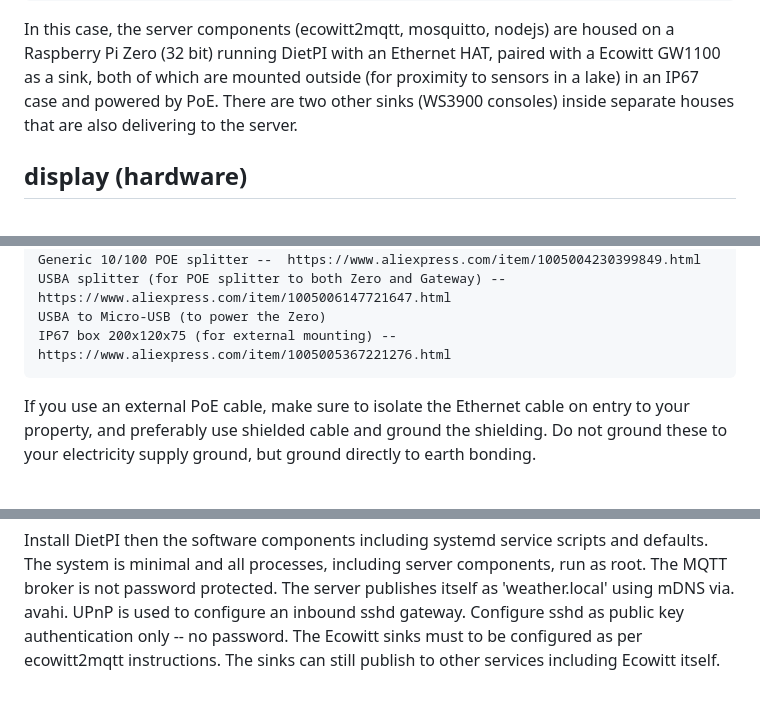
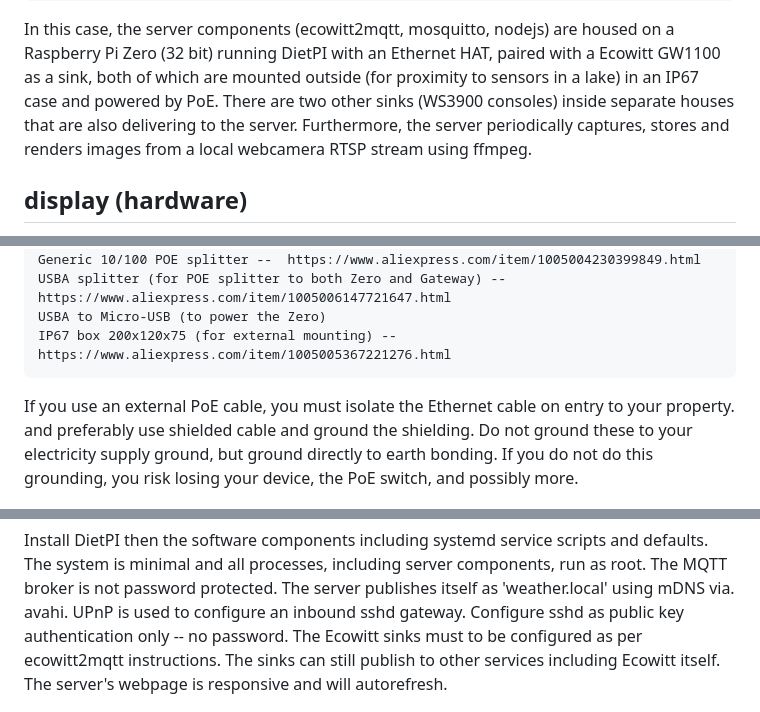
Before and after one commit to matthewgream/weather, a Markdown page: README.md, 3 parts joined by grey strips. GitHub-like rendering.

```diff
--- a/README.md
+++ b/README.md
@@ -34,7 +34,8 @@ IOT weather display for Ecowitt devices using Inkpad2.
 In this case, the server components (ecowitt2mqtt, mosquitto, nodejs) are housed on a Raspberry Pi Zero (32 bit)
 running DietPI with an Ethernet HAT, paired with a Ecowitt GW1100 as a sink, both of which are mounted outside
 (for proximity to sensors in a lake) in an IP67 case and powered by PoE. There are two other sinks (WS3900 consoles)
-inside separate houses that are also delivering to the server.
+inside separate houses that are also delivering to the server. Furthermore, the server periodically captures,
+stores and renders images from a local webcamera RTSP stream using ffmpeg.
 
 ## display (hardware)
 
@@ -57,9 +58,9 @@ red and black. The USB-C port is for charging and communications. The provided b
     USBA to Micro-USB (to power the Zero)
     IP67 box 200x120x75 (for external mounting) -- https://www.aliexpress.com/item/1005005367221276.html
 
-If you use an external PoE cable, make sure to isolate the Ethernet cable on entry to your property,
-and preferably use shielded cable and ground the shielding. Do not ground these to your electricity supply
-ground, but ground directly to earth bonding.
+If you use an external PoE cable, you must isolate the Ethernet cable on entry to your property. and preferably use
+shielded cable and ground the shielding. Do not ground these to your electricity supply ground, but ground directly
+to earth bonding. If you do not do this grounding, you risk losing your device, the PoE switch, and possibly more.
 
 ![Station](images/station1.jpg)
 <table><tr><td><img src="images/station2.jpg" alt="Station 2"/></td><td><img src="images/station3.jpg" alt="Station 3"/></td></tr></table>
@@ -79,7 +80,7 @@ Install DietPI then the software components including systemd service scripts an
 and all processes, including server components, run as root. The MQTT broker is not password protected. The server publishes itself
 as 'weather.local' using mDNS via. avahi. UPnP is used to configure an inbound sshd gateway. Configure sshd as public
 key authentication only -- no password. The Ecowitt sinks must to be configured as per ecowitt2mqtt instructions. The sinks can still
-publish to other services including Ecowitt itself.
+publish to other services including Ecowitt itself. The server's webpage is responsive and will autorefresh.
 
 ![Server](images/server1.jpg)
 ![Server](images/server2.jpg)
```
Also changed, not shown: other parts of README.md (+3 -2 lines).
